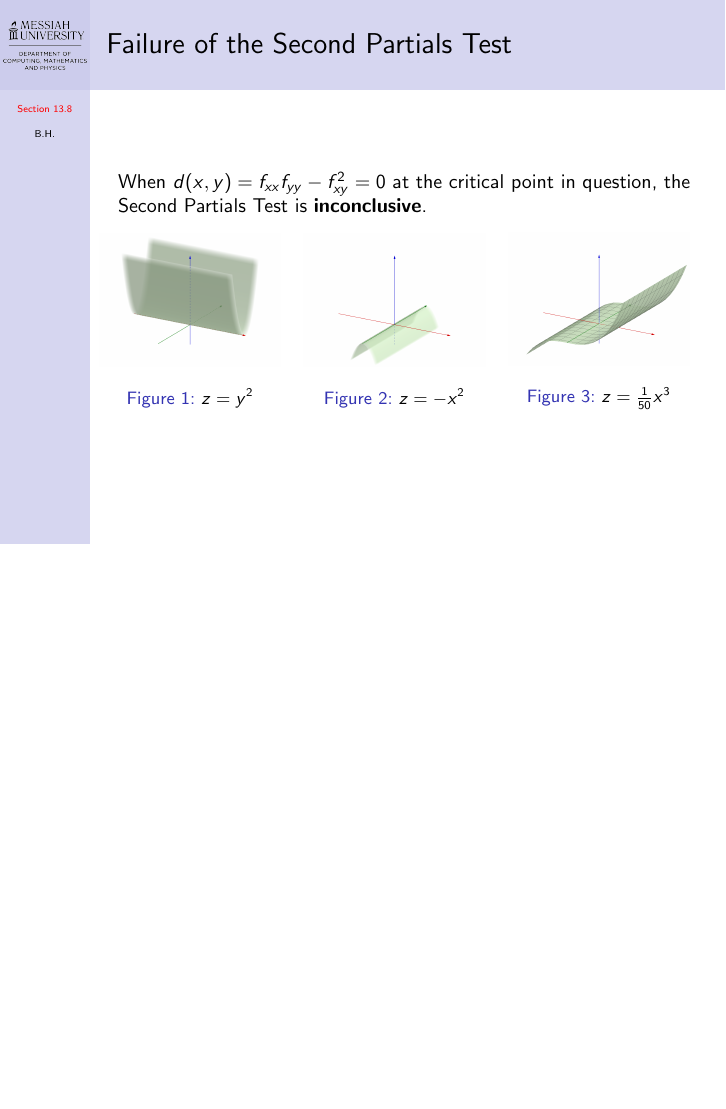
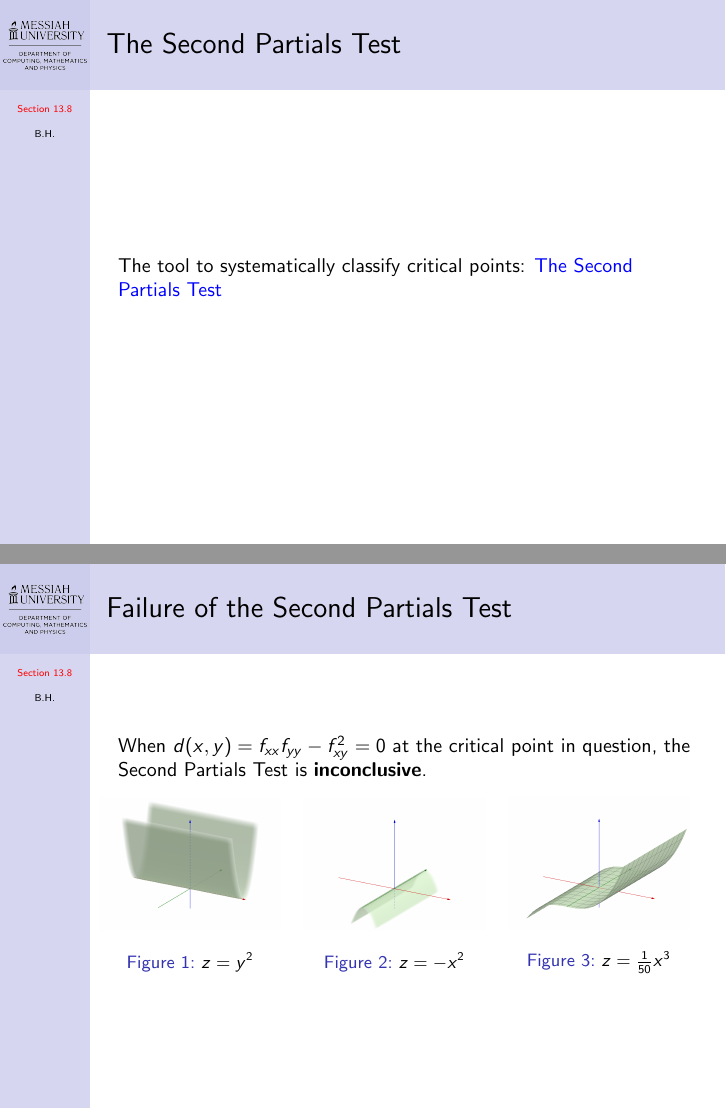
Before and after one commit to benhuangbmj/course-materials, LaTeX slides (MATH211 Calculus III/MATH211_Slides_Section 13.8.tex): page 10 of 10 before the commit and pages 10 and 11 of 11 after it, the two joined at a grey line, the shorter picture padded with empty space. Compiled offline with pdfLaTeX.

Commit message:
refine a slide show

```diff
--- a/MATH211 Calculus III/MATH211_Slides_Section 13.8.tex
+++ b/MATH211 Calculus III/MATH211_Slides_Section 13.8.tex
@@ -177,6 +177,12 @@ saddle point
 \end{frame}
 
 \begin{frame}
+\frametitle{The Second Partials Test}
+The tool to systematically classify critical points:
+\href{https://ng.cengage.com/static/nb/ui/evo/index.html?eISBN=9780357749340&id=1514756126&snapshotId=2988231&}{The Second Partials Test}
+\end{frame}
+
+\begin{frame}
 \frametitle{Failure of the Second Partials Test}
 When $d(x,y) = f_{xx}f_{yy} - f_{xy}^2 = 0$ at the critical point in question, the Second Partials Test is {\bf inconclusive}.
 
```
Also changed, not shown: MATH211 Calculus III/MATH211_Slides_Section 13.8.pdf.
